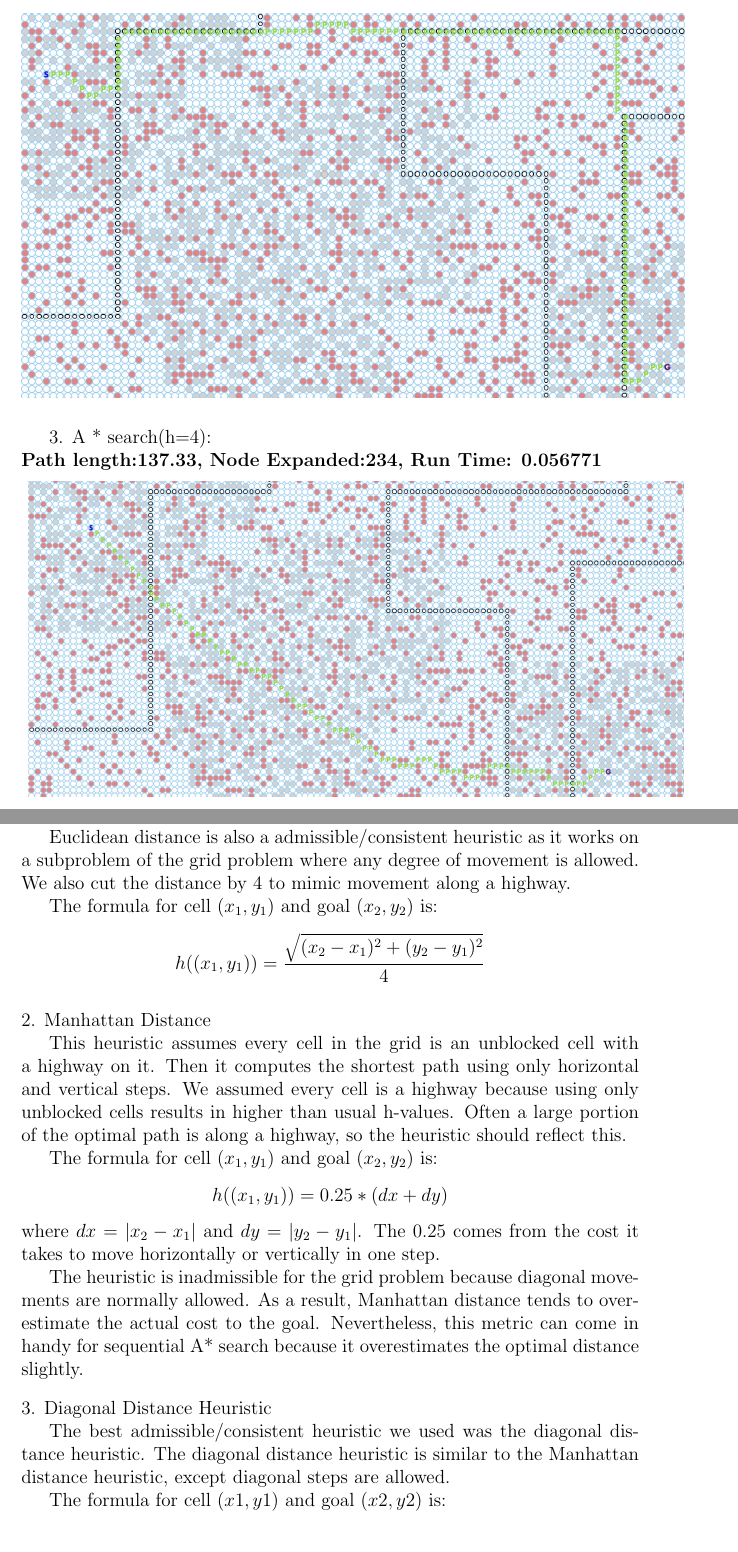
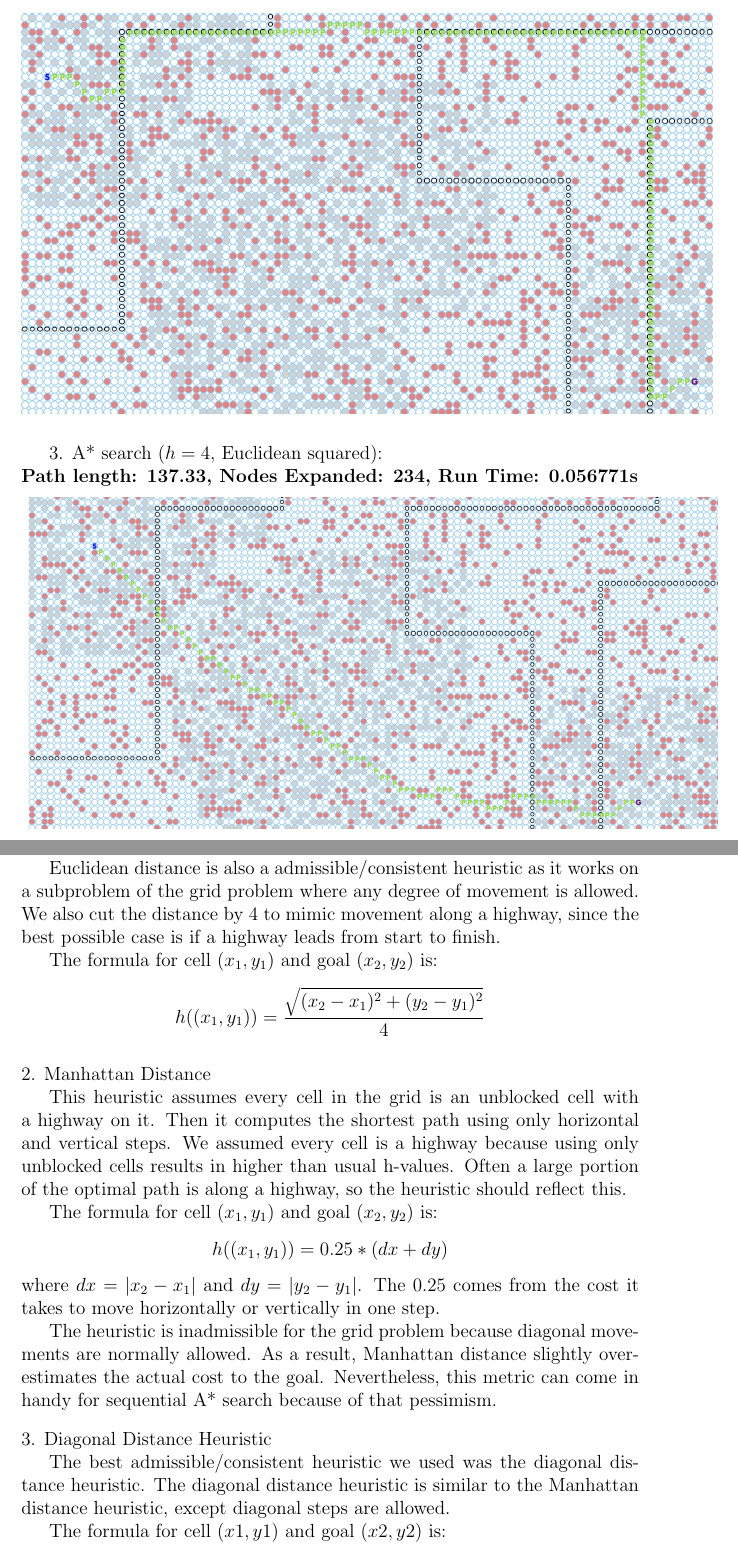
Before and after one commit to razorwu1994/BrandY-RW-3, a LaTeX problem sheet (Assignment 3 Report/Assignment 3 Report.tex): two parts of pages 4 and 7 of 14, joined at a grey line, cut at the place of the change. Compiled offline with pdfLaTeX.

Commit message:
Edited report slightly

```diff
--- a/Assignment 3 Report/Assignment 3 Report.tex
+++ b/Assignment 3 Report/Assignment 3 Report.tex
@@ -51,7 +50,8 @@ There are three examples shown below, running uniform-cost search (UCS), A* and
-\noindent \includegraphics[scale=0.24]{"b-map5-1-a-real"}\newline
+\textbf{Path length: 81.08, Nodes Expanded: 8155,	Run Time: 0.287288s}\newline
+\noindent \includegraphics[scale=0.25]{"b-map5-1-a-real"}\newline
 
-3. A * search(h=4): \newline
+3. A* search ($h=4$, Euclidean squared): \newline
 \medskip
-\textbf{Path length:137.33, Node Expanded:234,	Run Time: 0.056771}\newline
-\noindent \includegraphics[scale=0.2]{"b-map5-1-a"}\newline
+\textbf{Path length: 137.33, Nodes Expanded: 234,	Run Time: 0.056771s}\newline
+\noindent \includegraphics[scale=0.21]{"b-map5-1-a"}\newline
 
@@ -77,7 +77,7 @@ We also optimized the way the heuristic was applied to the grid. At first we app
 
 \noindent 1. Euclidean Distance
 
-Euclidean distance is also a admissible/consistent heuristic as it works on a subproblem of the grid problem where any degree of movement is allowed. We also cut the distance by 4 to mimic movement along a highway.
+Euclidean distance is also a admissible/consistent heuristic as it works on a subproblem of the grid problem where any degree of movement is allowed. We also cut the distance by 4 to mimic movement along a highway, since the best possible case is if a highway leads from start to finish.
 
 The formula for cell $(x_1, y_1)$ and goal $(x_2, y_2)$ is:
 $$h((x_1,y_1)) = \frac{\sqrt{(x_2-x_1)^2 + (y_2-y_1)^2}}{4}$$
@@ -91,7 +91,7 @@ The formula for cell $(x_1, y_1)$ and goal $(x_2, y_2)$ is:
 $$h((x_1, y_1)) = 0.25 * (dx + dy)$$
 where $dx = |x_2 - x_1|$ and $dy = |y_2 - y_1|$. The $0.25$ comes from the cost it takes to move horizontally or vertically in one step.
 
-The heuristic is inadmissible for the grid problem because diagonal movements are normally allowed. As a result, Manhattan distance tends to overestimate the actual cost to the goal. Nevertheless, this metric can come in handy for sequential A* search because it overestimates the optimal distance slightly.
+The heuristic is inadmissible for the grid problem because diagonal movements are normally allowed. As a result, Manhattan distance slightly overestimates the actual cost to the goal. Nevertheless, this metric can come in handy for sequential A* search because of that pessimism.
 
 \bigskip
 \noindent3. Diagonal Distance Heuristic
```
Also changed, not shown: Assignment 3 Report/Assignment 3 Report.tex (19 more changed lines), 2 other files.
